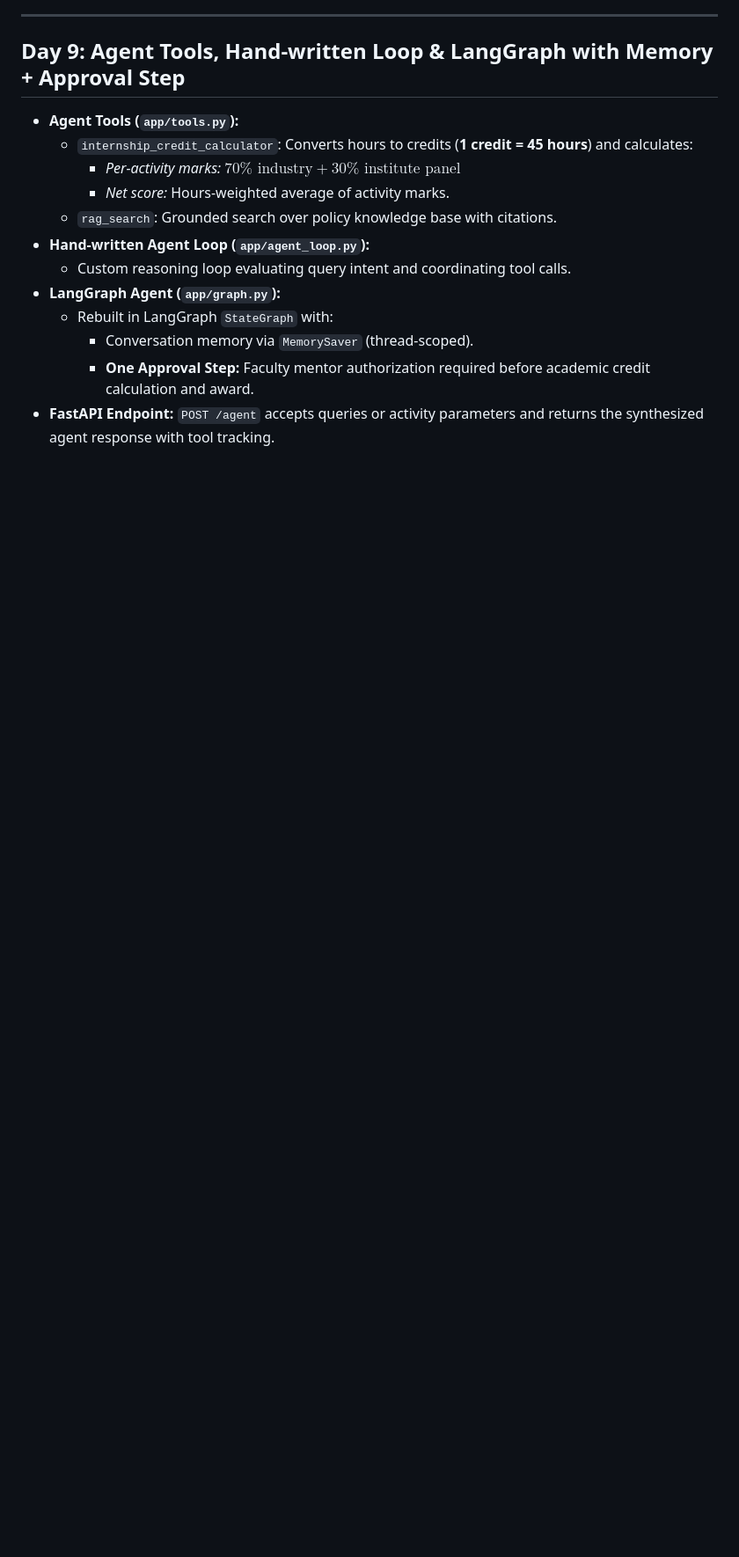
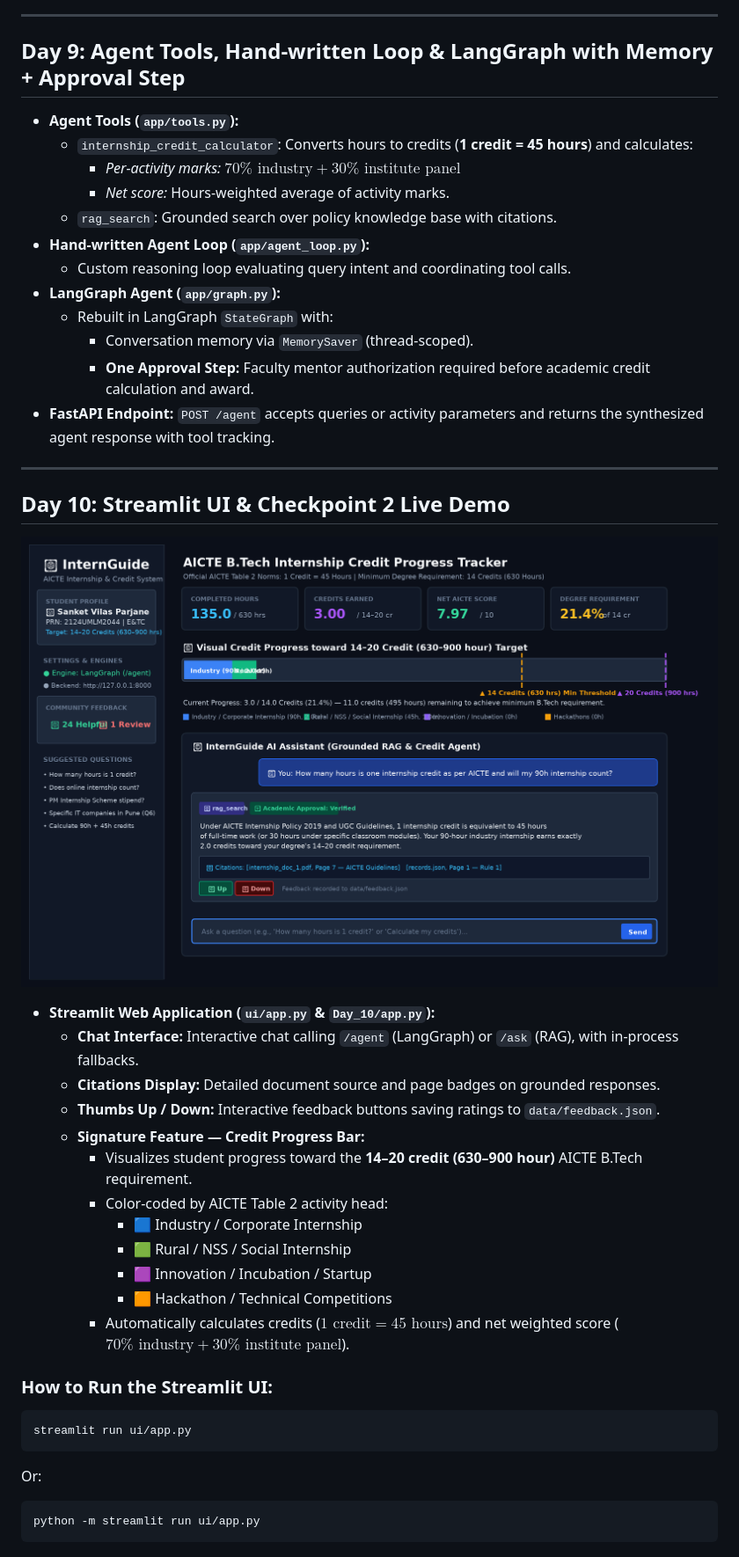
Before and after one commit to sanketparjane/EXAMATE-internguide, a Markdown page: README.md, the part around the change. Shown at 88% size. GitHub-like rendering; pictures changed too: assets/ui_screenshot.png (added); blank space fills up the shorter version.

Commit message:
day-10: add ui/app.py (Streamlit chat & credit progress bar), feedback tracking, UI screenshot, and Checkpoint 2 demo

````diff
--- a/README.md
+++ b/README.md
@@ -63,3 +63,31 @@ InternGuide evaluates two retrieval configurations over a 15-question benchmark
     - Conversation memory via `MemorySaver` (thread-scoped).
     - **One Approval Step:** Faculty mentor authorization required before academic credit calculation and award.
 - **FastAPI Endpoint:** `POST /agent` accepts queries or activity parameters and returns the synthesized agent response with tool tracking.
+
+---
+
+## Day 10: Streamlit UI & Checkpoint 2 Live Demo
+
+![InternGuide Streamlit UI](assets/ui_screenshot.png)
+
+- **Streamlit Web Application (`ui/app.py` & `Day_10/app.py`):**
+  - **Chat Interface:** Interactive chat calling `/agent` (LangGraph) or `/ask` (RAG), with in-process fallbacks.
+  - **Citations Display:** Detailed document source and page badges on grounded responses.
+  - **Thumbs Up / Down:** Interactive feedback buttons saving ratings to `data/feedback.json`.
+  - **Signature Feature — Credit Progress Bar:**
+    - Visualizes student progress toward the **14–20 credit (630–900 hour)** AICTE B.Tech requirement.
+    - Color-coded by AICTE Table 2 activity head:
+      * 🟦 Industry / Corporate Internship
+      * 🟩 Rural / NSS / Social Internship
+      * 🟪 Innovation / Incubation / Startup
+      * 🟧 Hackathon / Technical Competitions
+    - Automatically calculates credits ($1 \text{ credit} = 45 \text{ hours}$) and net weighted score ($70\% \text{ industry} + 30\% \text{ institute panel}$).
+
+### How to Run the Streamlit UI:
+```bash
+streamlit run ui/app.py
+```
+Or:
+```bash
+python -m streamlit run ui/app.py
+```
````
Also changed, not shown: Day_10/README.md (added, +77 -0 lines), ui/ui_screenshot.png (added), 4 other files.
